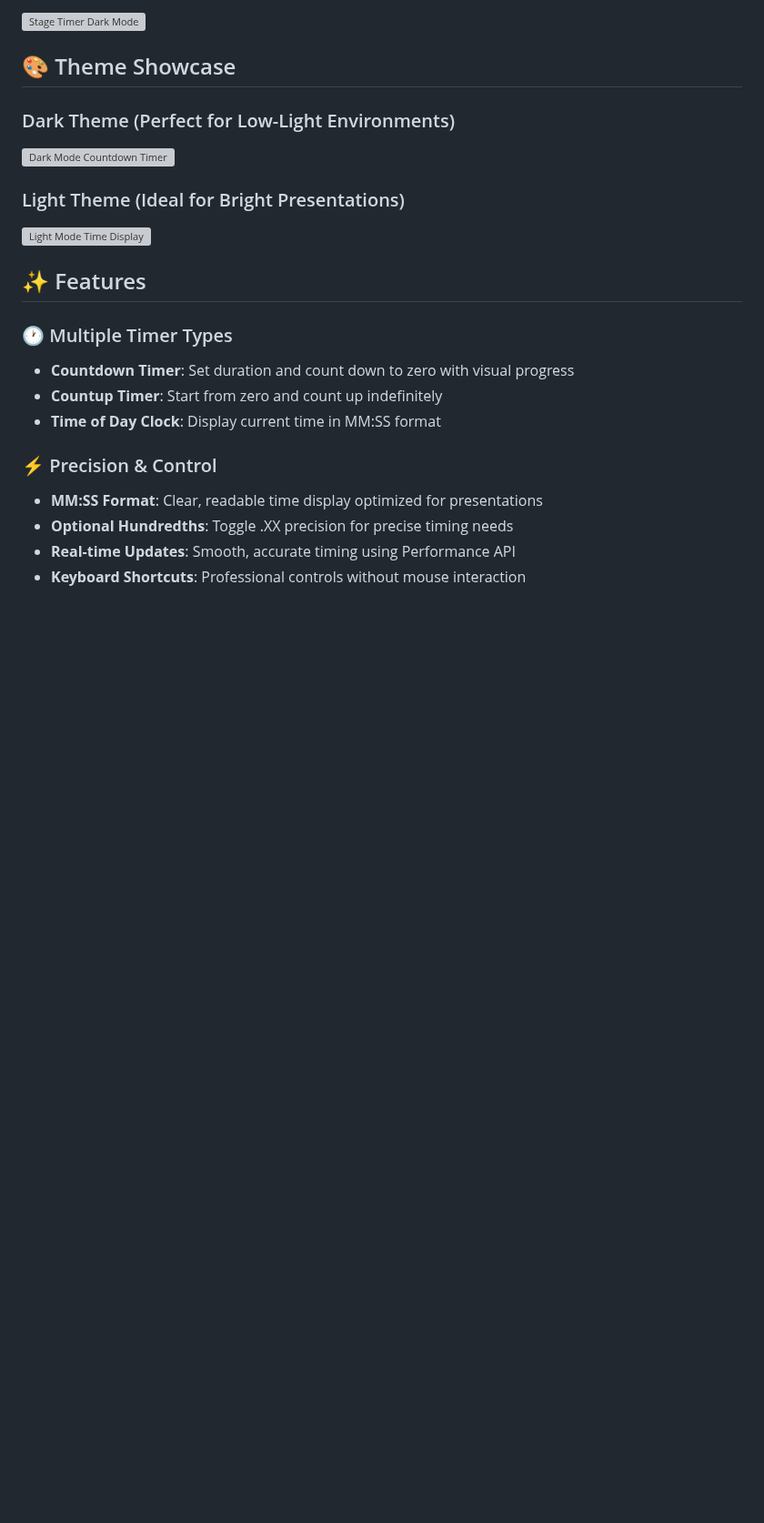
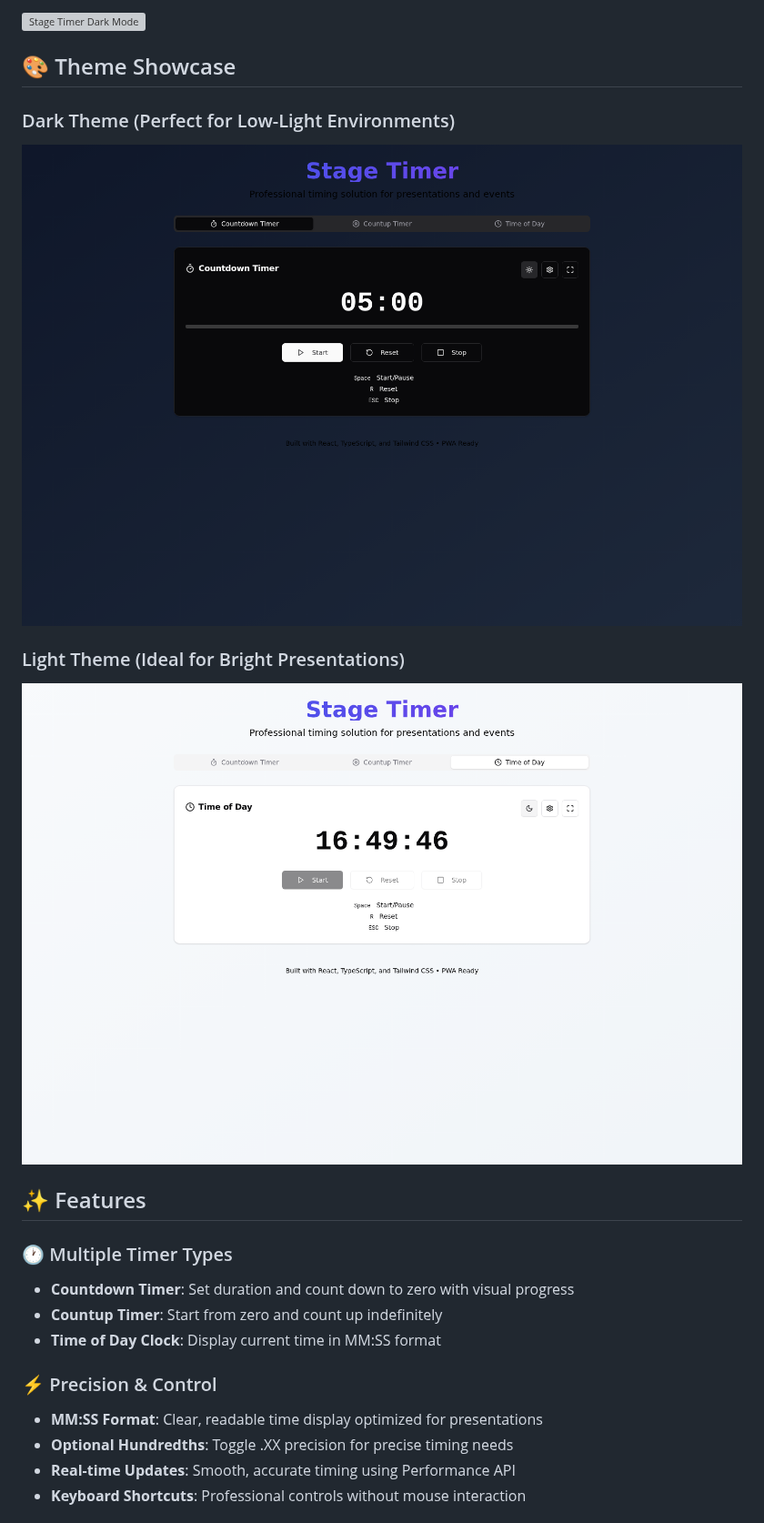
Before and after one commit to iharnoor/hello-node, a Markdown page: stage-timer/README.md, the part around one of its changes. Shown at 91% size. Drawn GitHub-style; pictures changed too: stage-timer/screenshots/dark-mode-countdown.png (added), stage-timer/screenshots/light-mode-time-of-day.png (added); blank space fills up the shorter version; grey boxes are pictures that could not be loaded.

```diff
--- a/stage-timer/README.md
+++ b/stage-timer/README.md
@@ -7,10 +7,10 @@ A complete stage timer web application similar to StageTimer.io, built with Reac
 ## 🎨 Theme Showcase
 
 ### Dark Theme (Perfect for Low-Light Environments)
-![Dark Mode Countdown Timer](/home/ubuntu/screenshots/localhost_5173_164910.png)
+![Dark Mode Countdown Timer](screenshots/dark-mode-countdown.png)
 
 ### Light Theme (Ideal for Bright Presentations)
-![Light Mode Time Display](/home/ubuntu/screenshots/localhost_5173_164947.png)
+![Light Mode Time Display](screenshots/light-mode-time-of-day.png)
 
 ## ✨ Features
 
```
Also changed, not shown: other parts of stage-timer/README.md (+6 -6 lines), stage-timer/screenshots/dark-mode-countup.png (added), stage-timer/screenshots/dark-mode-time-of-day.png (added), stage-timer/screenshots/settings-dialog-light.png (added).
